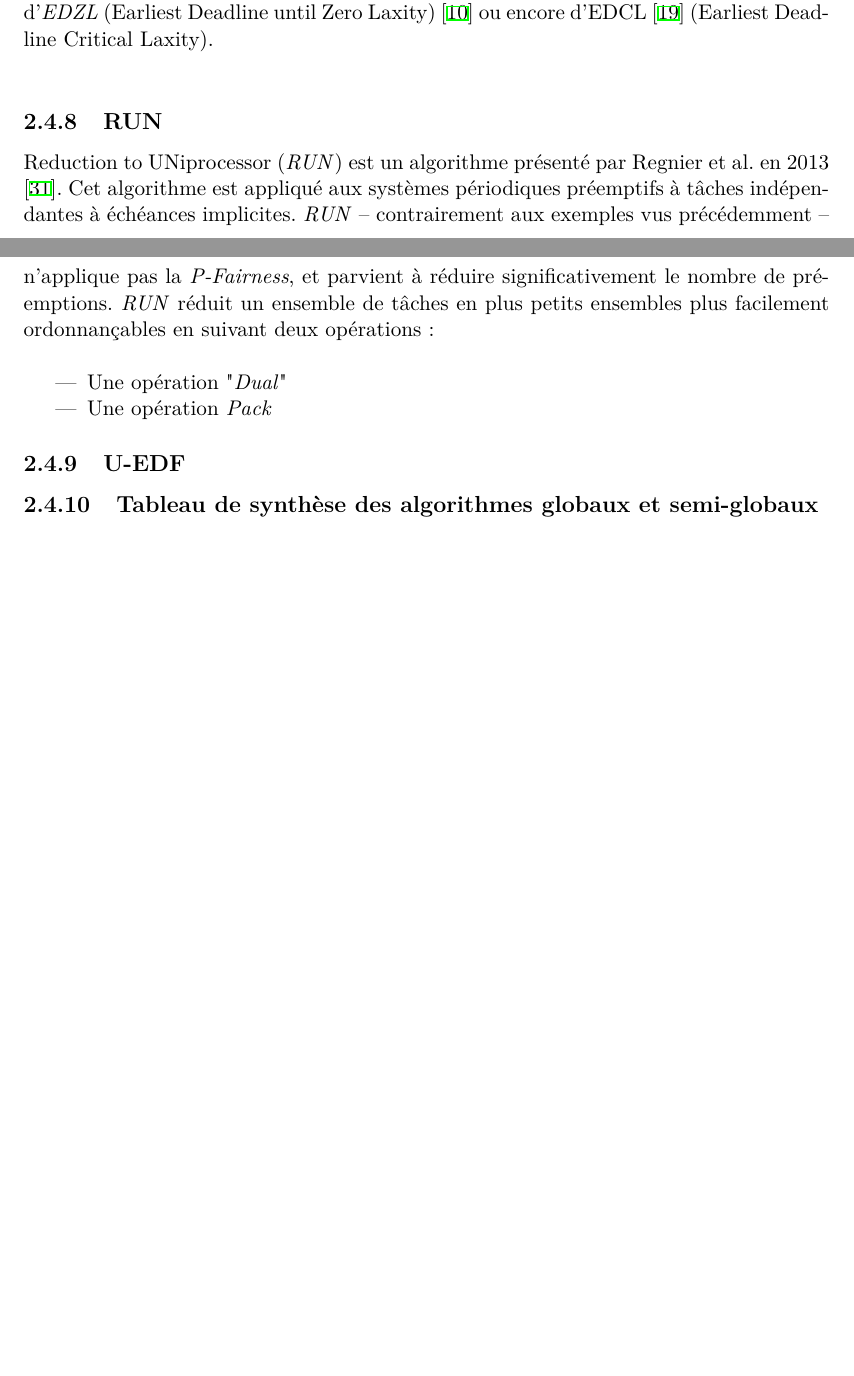
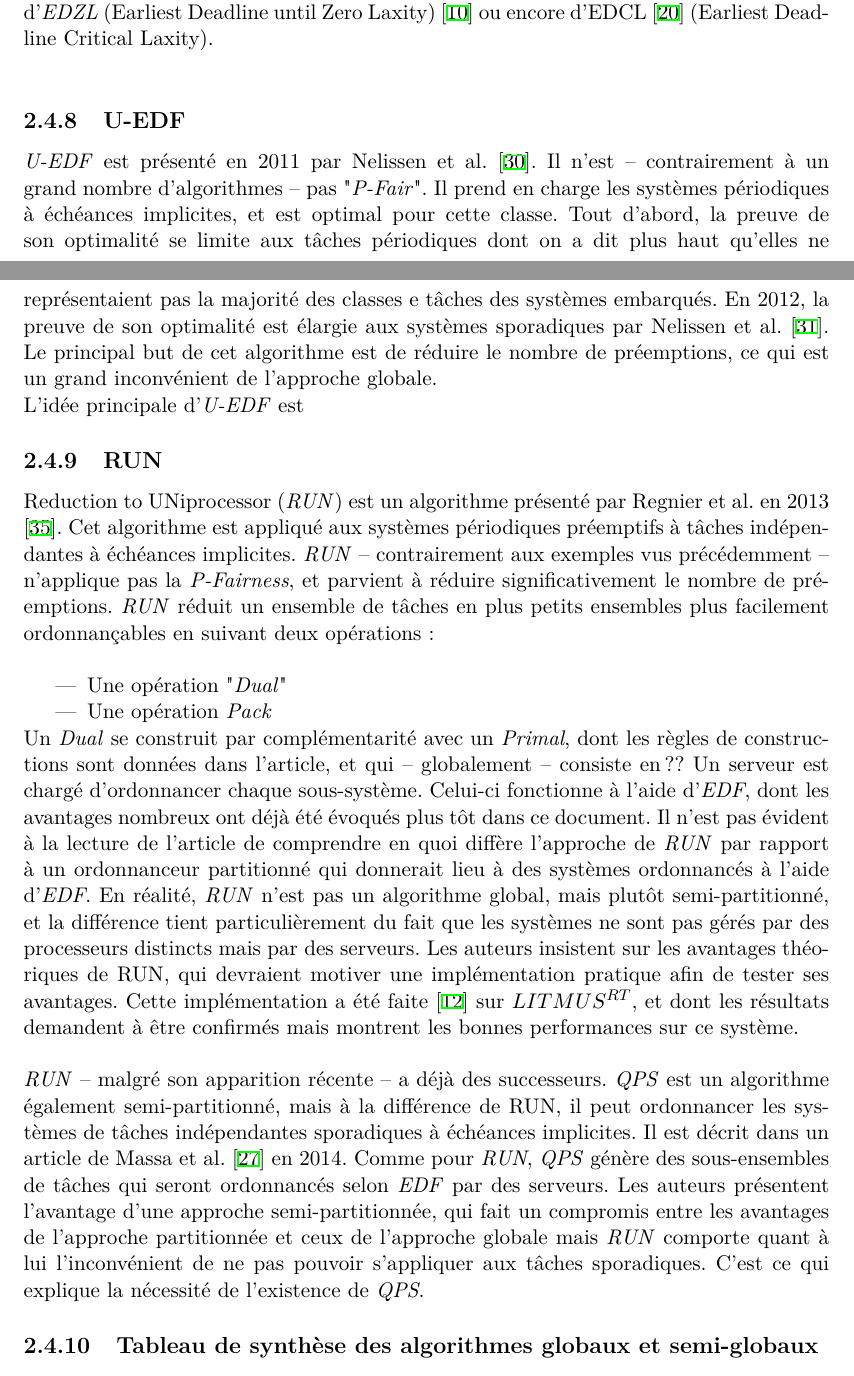
Before and after one commit to subsib/Scheduling, a LaTeX document (memoire/memoire.tex, which reads memoire/bibzotero.bib): two parts of pages 20 and 21 of 23 before the commit and two parts of pages 20 and 21 of 24 after it, joined at a grey line, cut so that both start at the same text, the shorter picture padded with empty space. Compiled offline with XeLaTeX.

Commit message:
update mem

```diff
--- a/memoire/bibzotero.bib
+++ b/memoire/bibzotero.bib
@@ -884,0 +889 @@ In this work, we implement a semi-partitioned scheduler in the Linux operating s
+	shorttitle = {{RUN}},
--- a/memoire/memoire.tex
+++ b/memoire/memoire.tex
@@ -994,6 +995,16 @@ Une autre approche consiste à considérer la \ref{laxite}{laxité} pour modifie
 Ainsi, l'idée d'\textit{EDZL} (Earliest Deadline until Zero Laxity) \cite{cirinei_edzl_2007} ou encore d'EDCL \cite{kato_real-time_2007}
 (Earliest Deadline Critical Laxity). \\
 
+\subsection{U-EDF}
+\textit{U-EDF} est présenté en 2011 par Nelissen et al. \cite{nelissen_reducing_2011}. Il n'est -- contrairement à un grand nombre d'algorithmes -- pas "\textit{P-Fair}".
+Il prend en charge les systèmes périodiques à échéances implicites, et est optimal pour cette classe.
+Tout d'abord, la preuve de son optimalité se limite aux tâches périodiques dont on a dit plus haut qu'elles
+ne représentaient pas la majorité des classes e tâches des systèmes embarqués.
+En 2012, la preuve de son optimalité est élargie aux systèmes sporadiques par  Nelissen et al. \cite{nelissen_u-edf:_2012}. Le principal but de cet algorithme est de réduire le nombre de préemptions,
+ce qui est un grand inconvénient de l'approche globale. \\
+L'idée principale d'\textit{U-EDF} est
+
+
 \subsection{RUN}
 Reduction to UNiprocessor (\textit{RUN}) est un algorithme présenté par Regnier et al. en 2013 \cite{regnier_multiprocessor_2013}.
 Cet algorithme est appliqué aux systèmes périodiques préemptifs à tâches indépendantes à
@@ -1005,10 +1016,33 @@ en suivant deux opérations :\\
     \item Une opération "\textit{Dual}"
     \item Une opération \textit{Pack}
 \end{itemize}
+Un \textit{Dual} se construit par complémentarité avec un \textit{Primal}, dont les règles de constructions sont
+données dans l'article, et qui -- globalement -- consiste en ?? %TODO add here
+Un serveur est chargé d'ordonnancer chaque sous-système. Celui-ci fonctionne à l'aide
+d'\textit{EDF}, dont les avantages nombreux ont déjà été évoqués plus tôt dans ce document.
+Il n'est pas évident à la lecture de l'article de comprendre en quoi
+diffère l'approche de \textit{RUN} par rapport à un ordonnanceur
+partitionné qui donnerait lieu à des systèmes ordonnancés à l'aide d'\textit{EDF}.
+En réalité, \textit{RUN} n'est pas un algorithme global, mais plutôt
+semi-partitionné, et la différence tient particulièrement du fait que les systèmes ne sont pas
+gérés par des processeurs distincts mais par des serveurs.
+Les auteurs insistent sur les avantages théoriques de RUN, qui devraient motiver une implémentation
+pratique afin de tester ses avantages. Cette implémentation a été faite
+\cite{compagnin_putting_2014} sur $LITMUS^{RT}$, et dont les résultats demandent à
+être confirmés mais montrent les bonnes performances sur ce système.\\
+
+\textit{RUN} -- malgré son apparition récente -- a déjà des successeurs. \textit{QPS} est un algorithme
+également semi-partitionné, mais à la différence de RUN, il peut ordonnancer les systèmes
+de tâches indépendantes sporadiques à échéances implicites.
+Il est décrit dans un article de Massa et al. \cite{massa_outstanding_2014} en 2014.
+Comme pour \textit{RUN}, \textit{QPS} génère des sous-ensembles de tâches qui seront ordonnancés
+selon \textit{EDF} par des serveurs. Les auteurs présentent l'avantage d'une approche semi-partitionnée,
+qui fait un compromis entre les avantages de l'approche partitionnée et ceux de l'approche globale
+mais \textit{RUN} comporte quant à lui l'inconvénient de ne pas pouvoir s'appliquer aux tâches sporadiques. C'est ce qui explique la nécessité de l'existence de \textit{QPS}.
 
 
 
-\subsection{U-EDF}
+
 
 \subsection{Tableau de synthèse des algorithmes globaux et semi-globaux}
 
```
Also changed, not shown: memoire/bibzotero.bib (26 more changed lines), memoire/memoire.tex (5 more changed lines).
